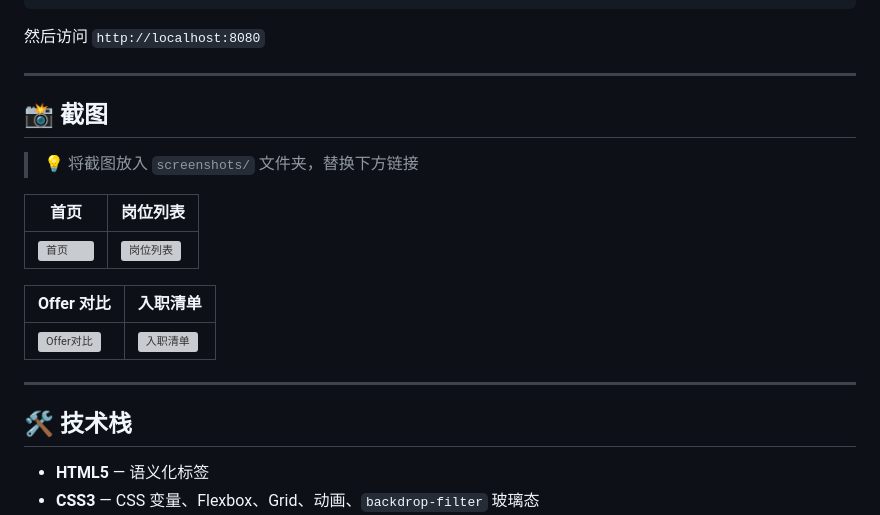
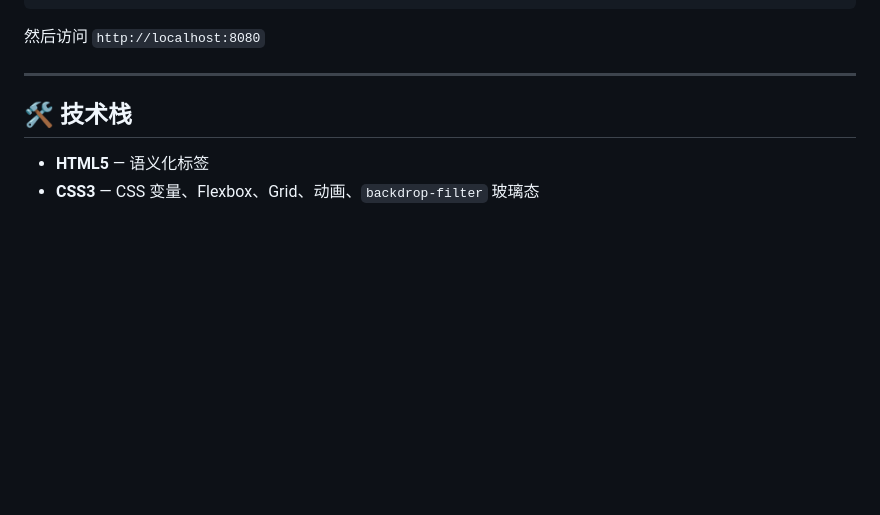
Before and after one commit to peterdog666/graduateJobPortal, a Markdown page: README.md, the part around the change. Drawn GitHub-style; blank space fills up the shorter version; grey boxes are pictures that could not be loaded.

```diff
--- a/README.md
+++ b/README.md
@@ -128,19 +128,6 @@ npx serve template
 
 ---
 
-## 📸 截图
-
-> 💡 将截图放入 `screenshots/` 文件夹，替换下方链接
-
-| 首页 | 岗位列表 |
-|------|---------|
-| ![首页](screenshots/index.png) | ![岗位列表](screenshots/jobs.png) |
-
-| Offer 对比 | 入职清单 |
-|-----------|---------|
-| ![Offer对比](screenshots/offer.png) | ![入职清单](screenshots/onboarding.png) |
-
----
 
 ## 🛠️ 技术栈
 
```
